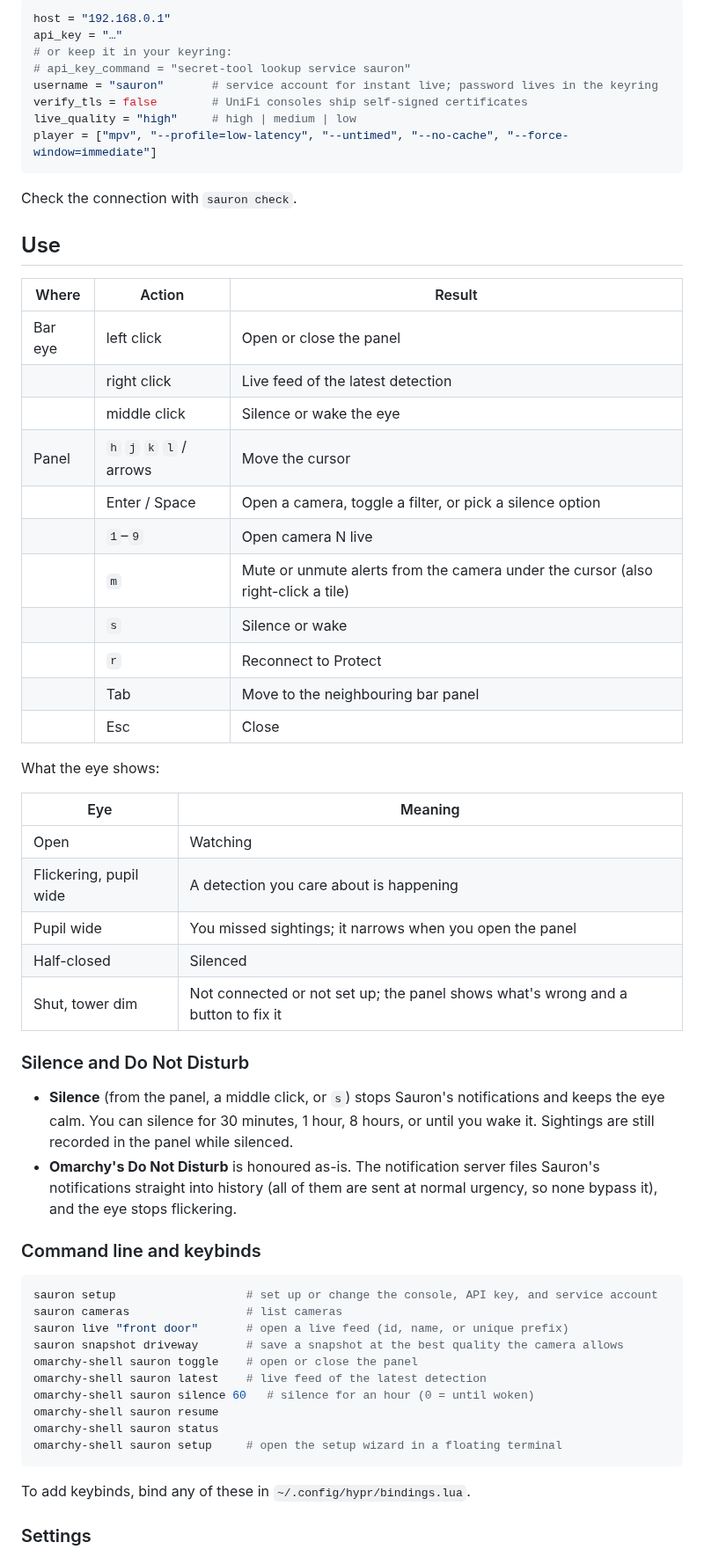
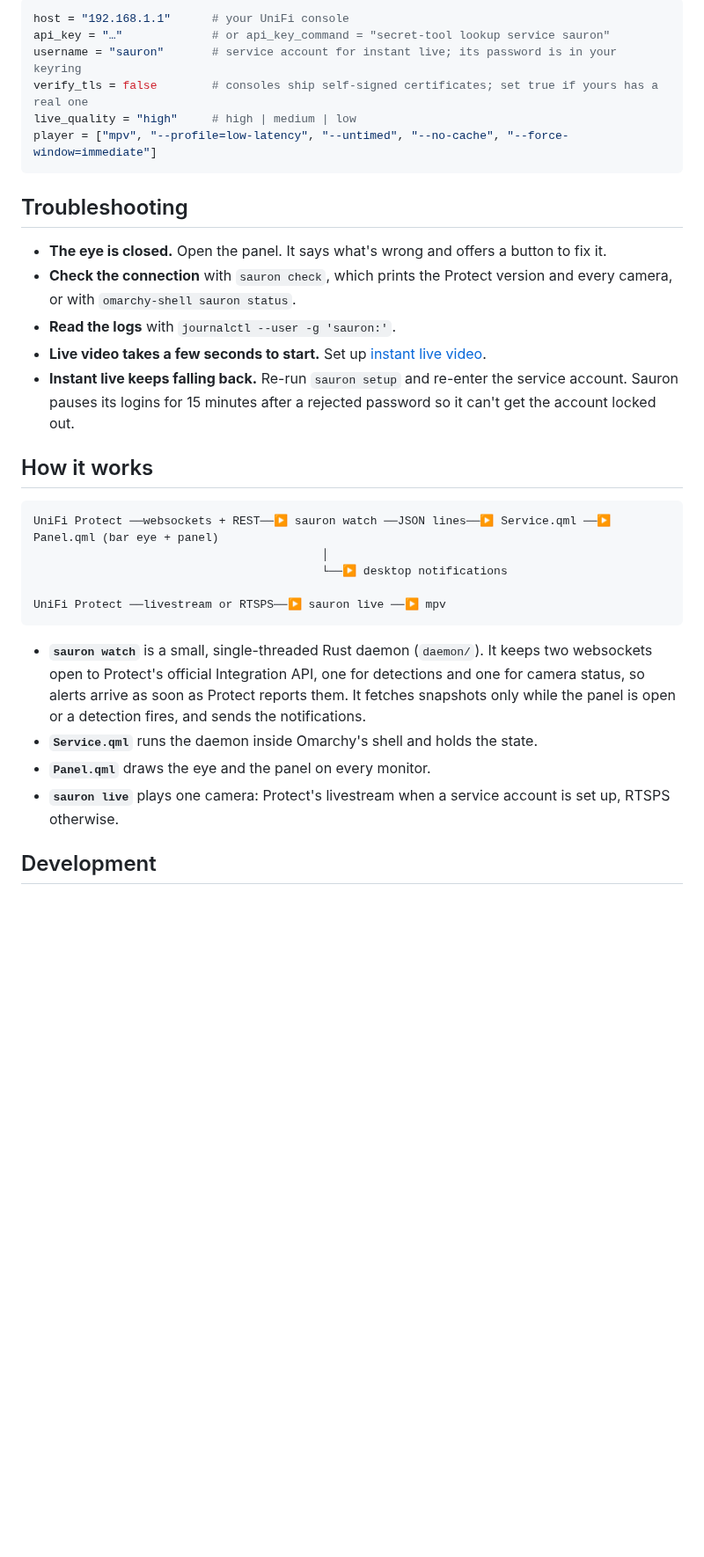
Before and after one commit to hassox/omarchy-sauron-protect, a Markdown page: README.md, the part around one of its changes. Shown at 88% size. Drawn GitHub-style; blank space fills up the shorter version.

````diff
--- a/README.md
+++ b/README.md
@@ -77,64 +140,35 @@ Without a service account, or if the websocket fails, live video uses RTSPS.
 
 ```toml
-host = "192.168.0.1"
-api_key = "…"
-# or keep it in your keyring:
-# api_key_command = "secret-tool lookup service sauron"
-username = "sauron"       # service account for instant live; password lives in the keyring
-verify_tls = false        # UniFi consoles ship self-signed certificates
+host = "192.168.1.1"      # your UniFi console
+api_key = "…"             # or api_key_command = "secret-tool lookup service sauron"
+username = "sauron"       # service account for instant live; its password is in your keyring
+verify_tls = false        # consoles ship self-signed certificates; set true if yours has a real one
 live_quality = "high"     # high | medium | low
 player = ["mpv", "--profile=low-latency", "--untimed", "--no-cache", "--force-window=immediate"]
 ```
 
-Check the connection with `sauron check`.
+## Troubleshooting
 
-## Use
+- **The eye is closed.** Open the panel. It says what's wrong and offers a button to fix it.
+- **Check the connection** with `sauron check`, which prints the Protect version and every camera, or with `omarchy-shell sauron status`.
+- **Read the logs** with `journalctl --user -g 'sauron:'`.
+- **Live video takes a few seconds to start.** Set up [instant live video](#instant-live-video-optional).
+- **Instant live keeps falling back.** Re-run `sauron setup` and re-enter the service account. Sauron pauses its logins for 15 minutes after a rejected password so it can't get the account locked out.
 
-| Where | Action | Result |
-|---|---|---|
-| Bar eye | left click | Open or close the panel |
-| | right click | Live feed of the latest detection |
-| | middle click | Silence or wake the eye |
-| Panel | `h` `j` `k` `l` / arrows | Move the cursor |
-| | Enter / Space | Open a camera, toggle a filter, or pick a silence option |
-| | `1`–`9` | Open camera N live |
-| | `m` | Mute or unmute alerts from the camera under the cursor (also right-click a tile) |
-| | `s` | Silence or wake |
-| | `r` | Reconnect to Protect |
-| | Tab | Move to the neighbouring bar panel |
-| | Esc | Close |
+## How it works
 
-What the eye shows:
+```
+UniFi Protect ──websockets + REST──▶ sauron watch ──JSON lines──▶ Service.qml ──▶ Panel.qml (bar eye + panel)
+                                          │
+                                          └──▶ desktop notifications
 
-| Eye | Meaning |
-|---|---|
-| Open | Watching |
-| Flickering, pupil wide | A detection you care about is happening |
-| Pupil wide | You missed sightings; it narrows when you open the panel |
-| Half-closed | Silenced |
-| Shut, tower dim | Not connected or not set up; the panel shows what's wrong and a button to fix it |
-
-### Silence and Do Not Disturb
-
-- **Silence** (from the panel, a middle click, or `s`) stops Sauron's notifications and keeps the eye calm. You can silence for 30 minutes, 1 hour, 8 hours, or until you wake it. Sightings are still recorded in the panel while silenced.
-- **Omarchy's Do Not Disturb** is honoured as-is. The notification server files Sauron's notifications straight into history (all of them are sent at normal urgency, so none bypass it), and the eye stops flickering.
-
-### Command line and keybinds
-
-```bash
-sauron setup                   # set up or change the console, API key, and service account
-sauron cameras                 # list cameras
-sauron live "front door"       # open a live feed (id, name, or unique prefix)
-sauron snapshot driveway       # save a snapshot at the best quality the camera allows
-omarchy-shell sauron toggle    # open or close the panel
-omarchy-shell sauron latest    # live feed of the latest detection
-omarchy-shell sauron silence 60   # silence for an hour (0 = until woken)
-omarchy-shell sauron resume
-omarchy-shell sauron status
-omarchy-shell sauron setup     # open the setup wizard in a floating terminal
+UniFi Protect ──livestream or RTSPS──▶ sauron live ──▶ mpv
 ```
 
-To add keybinds, bind any of these in `~/.config/hypr/bindings.lua`.
+- **`sauron watch`** is a small, single-threaded Rust daemon (`daemon/`). It keeps two websockets open to Protect's official Integration API, one for detections and one for camera status, so alerts arrive as soon as Protect reports them. It fetches snapshots only while the panel is open or a detection fires, and sends the notifications.
+- **`Service.qml`** runs the daemon inside Omarchy's shell and holds the state.
+- **`Panel.qml`** draws the eye and the panel on every monitor.
+- **`sauron live`** plays one camera: Protect's livestream when a service account is set up, RTSPS otherwise.
 
-### Settings
+## Development
 
````
Also changed, not shown: other parts of README.md (+121 -65 lines), docs/eye-states.png (added), docs/live.jpg (added), docs/notification.png (added), docs/panel.png (added).
